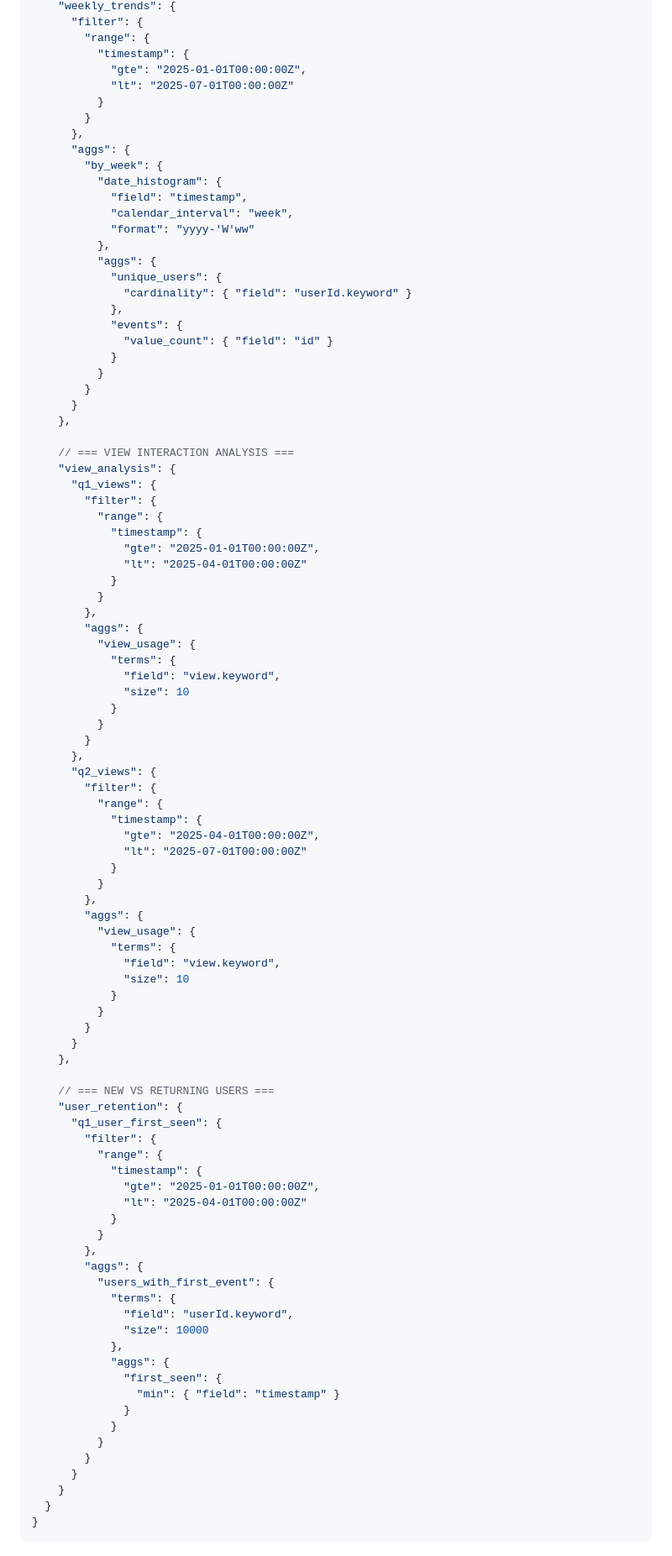
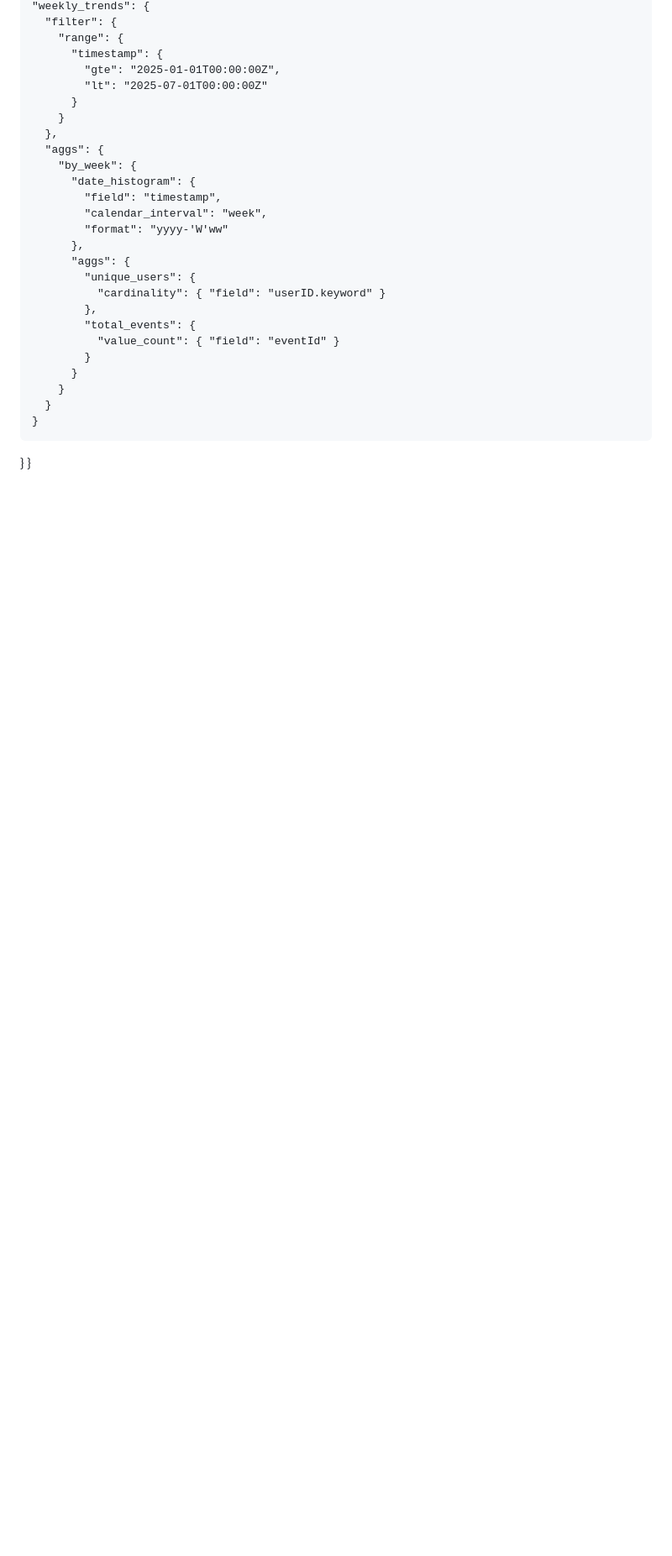
Before and after one commit to nathanwright1242/cypress-e2e, a Markdown page: notes/awsos.md, the part around one of its changes. Shown at 84% size. Rendered like a GitHub page; blank space fills up the shorter version.

````diff
--- a/notes/awsos.md
+++ b/notes/awsos.md
@@ -210,77 +162,10 @@ GET your-index-name/_search
           },
           "aggs": {
             "unique_users": {
-              "cardinality": { "field": "userId.keyword" }
+              "cardinality": { "field": "userID.keyword" }
             },
-            "events": {
-              "value_count": { "field": "id" }
-            }
-          }
-        }
-      }
-    },
-
-    // === VIEW INTERACTION ANALYSIS ===
-    "view_analysis": {
-      "q1_views": {
-        "filter": {
-          "range": {
-            "timestamp": {
-              "gte": "2025-01-01T00:00:00Z",
-              "lt": "2025-04-01T00:00:00Z"
-            }
-          }
-        },
-        "aggs": {
-          "view_usage": {
-            "terms": {
-              "field": "view.keyword",
-              "size": 10
-            }
-          }
-        }
-      },
-      "q2_views": {
-        "filter": {
-          "range": {
-            "timestamp": {
-              "gte": "2025-04-01T00:00:00Z",
-              "lt": "2025-07-01T00:00:00Z"
-            }
-          }
-        },
-        "aggs": {
-          "view_usage": {
-            "terms": {
-              "field": "view.keyword",
-              "size": 10
-            }
-          }
-        }
-      }
-    },
-
-    // === NEW VS RETURNING USERS ===
-    "user_retention": {
-      "q1_user_first_seen": {
-        "filter": {
-          "range": {
-            "timestamp": {
-              "gte": "2025-01-01T00:00:00Z",
-              "lt": "2025-04-01T00:00:00Z"
-            }
-          }
-        },
-        "aggs": {
-          "users_with_first_event": {
-            "terms": {
-              "field": "userId.keyword",
-              "size": 10000
-            },
-            "aggs": {
-              "first_seen": {
-                "min": { "field": "timestamp" }
-              }
+            "total_events": {
+              "value_count": { "field": "eventId" }
             }
           }
         }
@@ -288,4 +173,3 @@ GET your-index-name/_search
     }
   }
 }
-```
````
Also changed, not shown: other parts of notes/awsos.md (+105 -153 lines).
